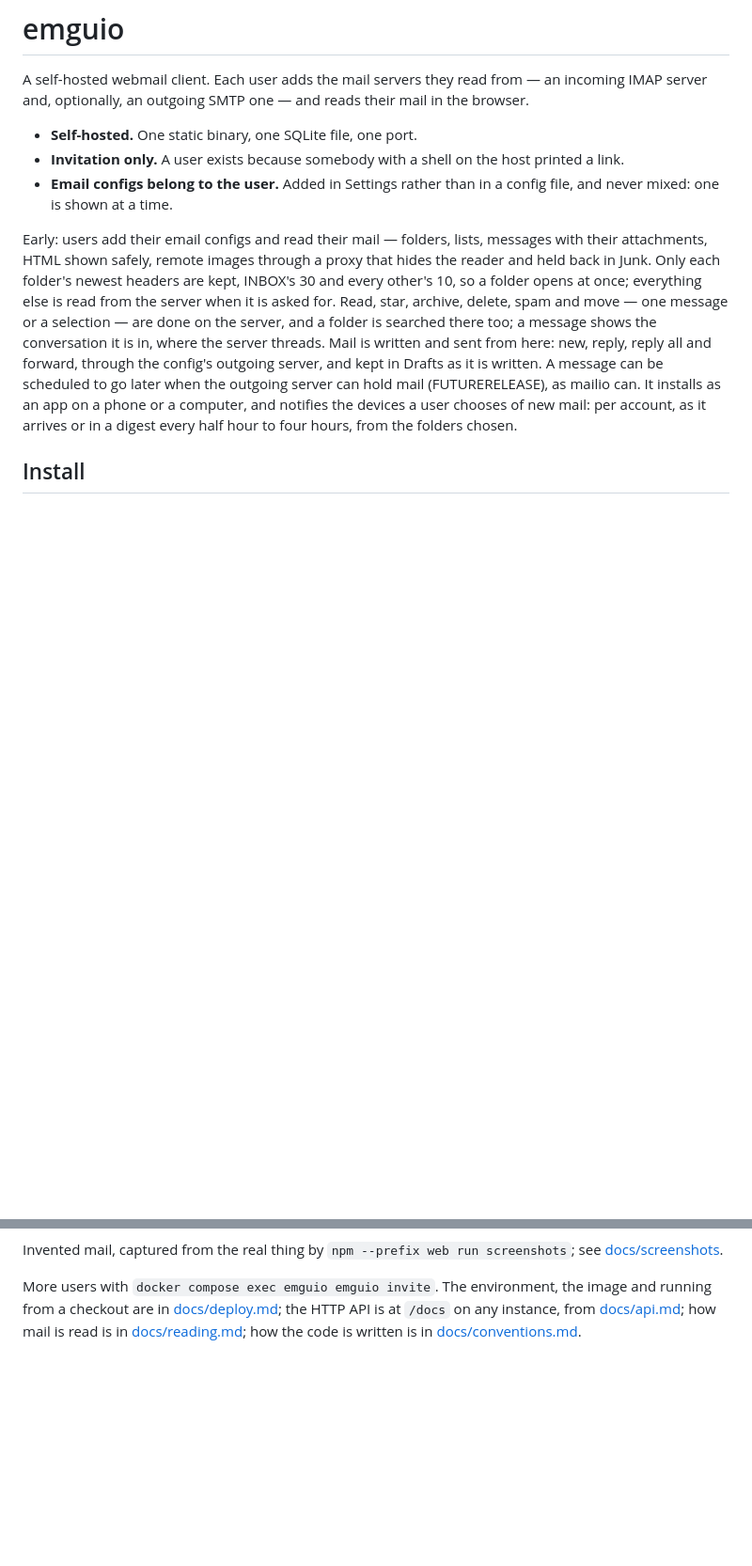
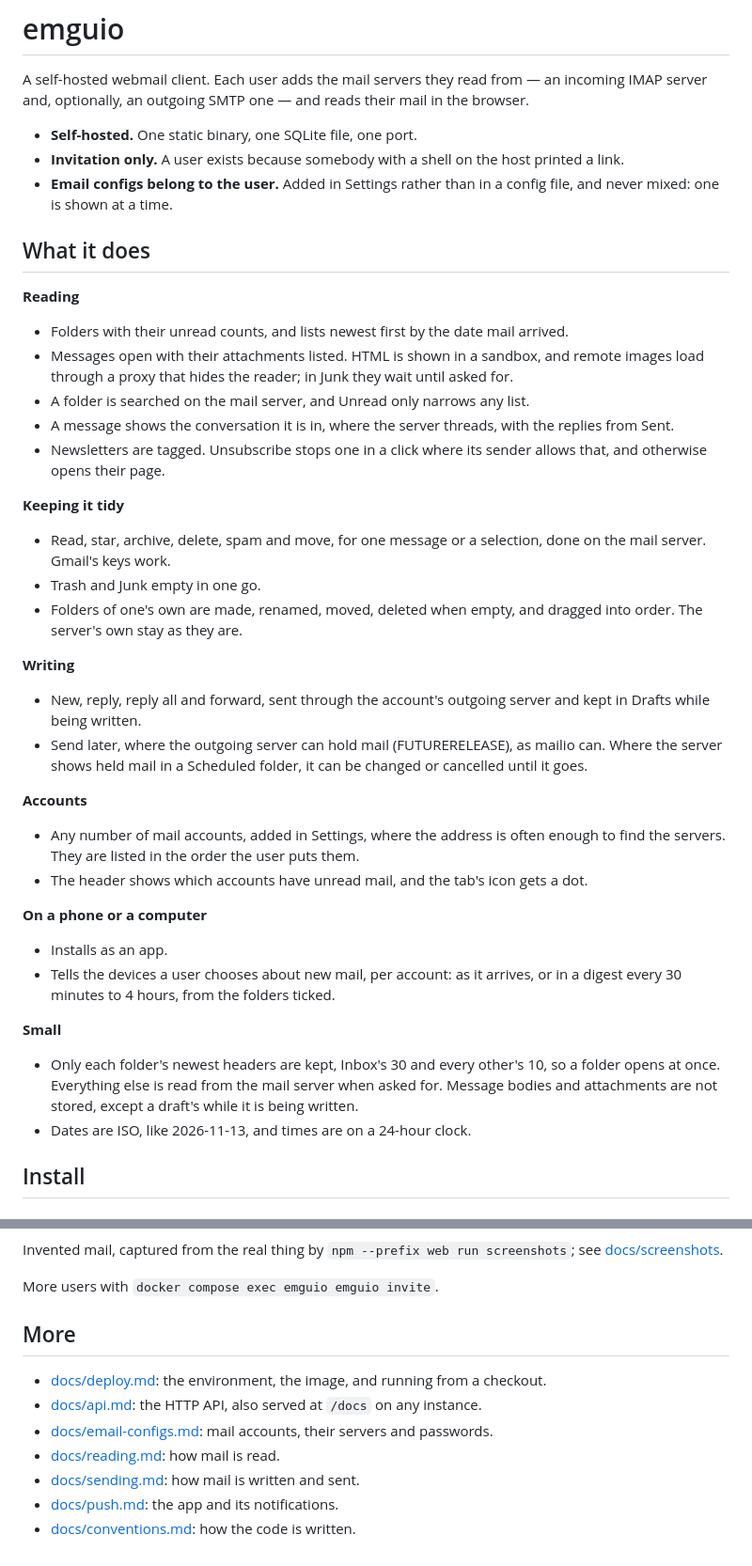
Before and after one commit to reeywhaar/emguio, a Markdown page: README.md, 2 parts joined by grey strips. Shown at 94% size. Drawn GitHub-style; blank space fills up the shorter version.

```diff
--- a/README.md
+++ b/README.md
@@ -8,7 +8,51 @@ IMAP server and, optionally, an outgoing SMTP one — and reads their mail in th
 - **Email configs belong to the user.** Added in Settings rather than in a config file, and never
   mixed: one is shown at a time.
 
-Early: users add their email configs and read their mail — folders, lists, messages with their attachments, HTML shown safely, remote images through a proxy that hides the reader and held back in Junk. Only each folder's newest headers are kept, INBOX's 30 and every other's 10, so a folder opens at once; everything else is read from the server when it is asked for. Read, star, archive, delete, spam and move — one message or a selection — are done on the server, and a folder is searched there too; a message shows the conversation it is in, where the server threads. Mail is written and sent from here: new, reply, reply all and forward, through the config's outgoing server, and kept in Drafts as it is written. A message can be scheduled to go later when the outgoing server can hold mail (FUTURERELEASE), as mailio can. It installs as an app on a phone or a computer, and notifies the devices a user chooses of new mail: per account, as it arrives or in a digest every half hour to four hours, from the folders chosen.
+## What it does
+
+**Reading**
+
+- Folders with their unread counts, and lists newest first by the date mail arrived.
+- Messages open with their attachments listed. HTML is shown in a sandbox, and remote images load
+  through a proxy that hides the reader; in Junk they wait until asked for.
+- A folder is searched on the mail server, and Unread only narrows any list.
+- A message shows the conversation it is in, where the server threads, with the replies from Sent.
+- Newsletters are tagged. Unsubscribe stops one in a click where its sender allows that, and
+  otherwise opens their page.
+
+**Keeping it tidy**
+
+- Read, star, archive, delete, spam and move, for one message or a selection, done on the mail
+  server. Gmail's keys work.
+- Trash and Junk empty in one go.
+- Folders of one's own are made, renamed, moved, deleted when empty, and dragged into order. The
+  server's own stay as they are.
+
+**Writing**
+
+- New, reply, reply all and forward, sent through the account's outgoing server and kept in Drafts
+  while being written.
+- Send later, where the outgoing server can hold mail (FUTURERELEASE), as mailio can. Where the
+  server shows held mail in a Scheduled folder, it can be changed or cancelled until it goes.
+
+**Accounts**
+
+- Any number of mail accounts, added in Settings, where the address is often enough to find the
+  servers. They are listed in the order the user puts them.
+- The header shows which accounts have unread mail, and the tab's icon gets a dot.
+
+**On a phone or a computer**
+
+- Installs as an app.
+- Tells the devices a user chooses about new mail, per account: as it arrives, or in a digest every
+  30 minutes to 4 hours, from the folders ticked.
+
+**Small**
+
+- Only each folder's newest headers are kept, Inbox's 30 and every other's 10, so a folder opens at
+  once. Everything else is read from the mail server when asked for. Message bodies and attachments
+  are not stored, except a draft's while it is being written.
+- Dates are ISO, like 2026-11-13, and times are on a 24-hour clock.
 
 ## Install
 
@@ -83,8 +131,14 @@ anything is saved.
 Invented mail, captured from the real thing by `npm --prefix web run screenshots`; see
 [docs/screenshots](docs/screenshots/).
 
-More users with `docker compose exec emguio emguio invite`. The environment, the image and running from a
-checkout are in [docs/deploy.md](docs/deploy.md); the HTTP API is at `/docs` on any instance, from
-[docs/api.md](docs/api.md); how mail is read is in
-[docs/reading.md](docs/reading.md); how the code is written is in
-[docs/conventions.md](docs/conventions.md).
+More users with `docker compose exec emguio emguio invite`.
+
+## More
+
+- [docs/deploy.md](docs/deploy.md): the environment, the image, and running from a checkout.
+- [docs/api.md](docs/api.md): the HTTP API, also served at `/docs` on any instance.
+- [docs/email-configs.md](docs/email-configs.md): mail accounts, their servers and passwords.
+- [docs/reading.md](docs/reading.md): how mail is read.
+- [docs/sending.md](docs/sending.md): how mail is written and sent.
+- [docs/push.md](docs/push.md): the app and its notifications.
+- [docs/conventions.md](docs/conventions.md): how the code is written.
```
Also changed, not shown: other parts of README.md (+4 -0 lines), docs/screenshots/README.md (+9 -7 lines), docs/screenshots/account.png, docs/screenshots/mail.png, docs/screenshots/phone.png (added), 3 other files.
